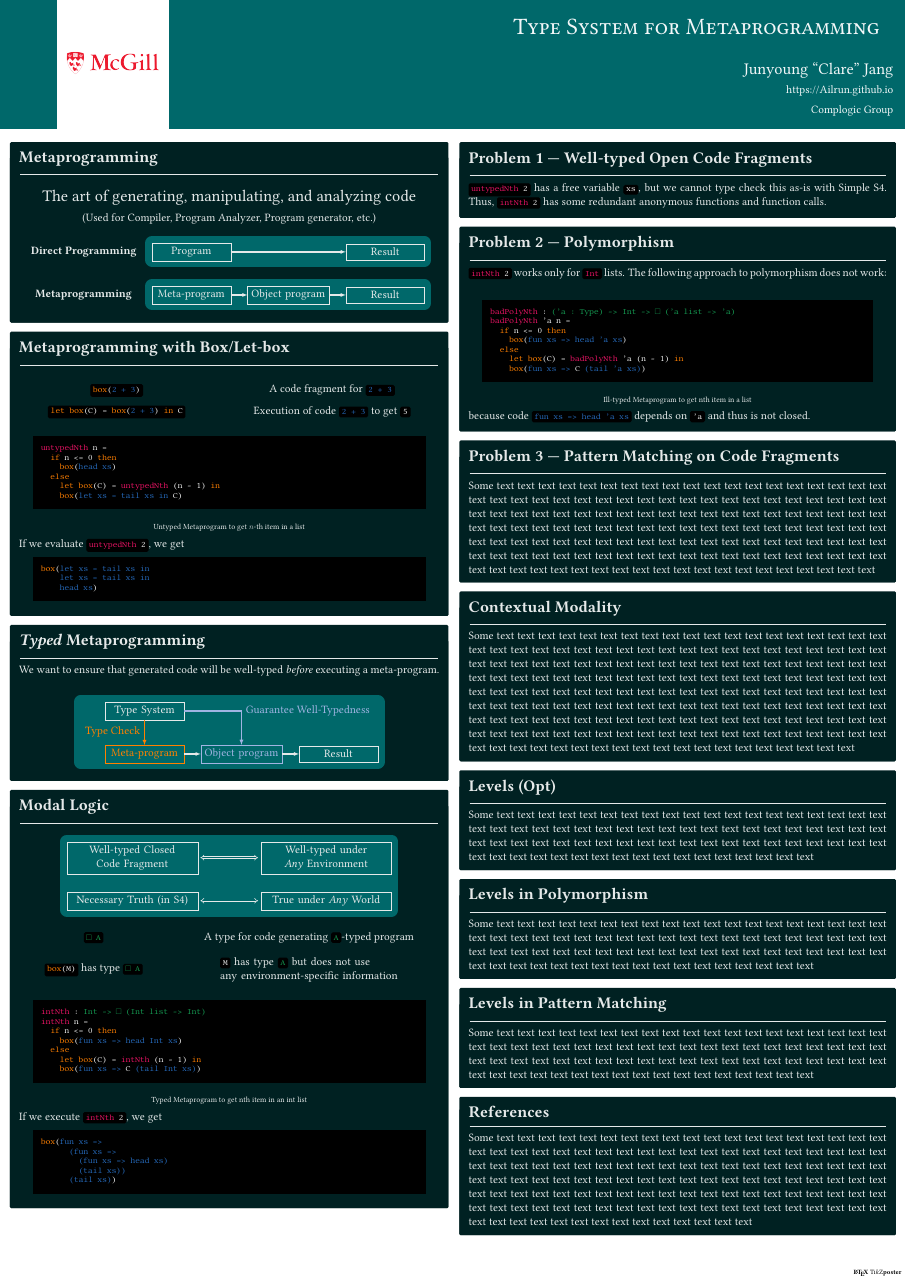
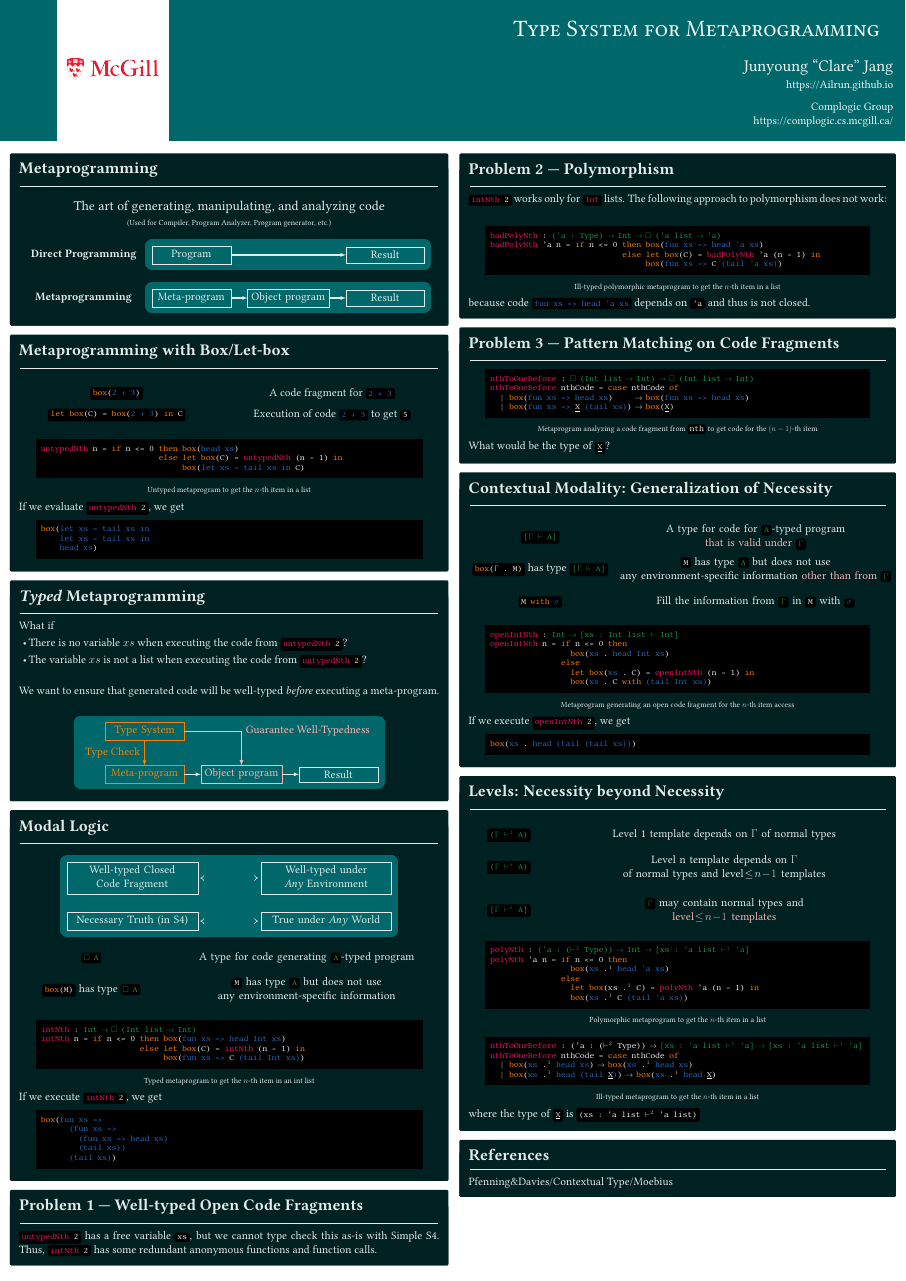
Before and after one commit to Ailrun/2022_SOCS_50_poster, a LaTeX poster (poster.tex): the whole page. The pictures show the PDF file poster.pdf that the author committed with the source.

Commit message:
Finish first draft

```diff
--- a/poster.tex
+++ b/poster.tex
@@ -41,11 +43,12 @@
   \vbox{
     % \@titlegraphic\\[\TP@titlegraphictotitledistance]
     \raggedleft
-    \vspace*{0.5in}
+    \vspace*{0.8in}
     \color{titlefgcolor} {\bfseries \Huge \sc \@title \hspace*{0.5in} \par}
-    \vspace*{1in}
+    \vspace*{0.8in}
     \vbox{
-      {\LARGE \@author \par} \vspace*{0.2in} {\large https://Ailrun.github.io \par} \vspace*{0.3in} {\large \@institute}
+      {\LARGE \@author \par} \vspace*{0.1in} {\large https://Ailrun.github.io \par} \vspace*{0.3in} {\large \@institute \par}
+      \vspace*{0.1in} {\large https://complogic.cs.mcgill.ca/}
     }
     \vspace*{-0.2in}
   }
@@ -205,12 +212,45 @@ box(nb<<fun xs =>
 
 \begin{filecontents*}[overwrite]{src/polymorphic-nth-wrong.moebius}
 ws<<badPolyNth>>ws : fg<<('a : Type) -> Int -> Box ('a list -> 'a)>>fg
-ws<<badPolyNth>>ws 'a n =
-  if n <= 0 then
-    box(nb<<fun xs => head 'a xs>>nb)
-  else
-    let box(C) = ws<<badPolyNth>>ws 'a (n - 1) in
-    box(nb<<fun xs =>>>nb C nb<<(tail 'a xs)>>nb)
+ws<<badPolyNth>>ws 'a n = if n <= 0 then box(nb<<fun xs => head 'a xs>>nb)
+                            else let box(C) = ws<<badPolyNth>>ws 'a (n - 1) in
+                                 box(nb<<fun xs =>>>nb C nb<<(tail 'a xs)>>nb)
+\end{filecontents*}
+
+\begin{filecontents*}[overwrite]{src/matching.moebius}
+ws<<nthToOneBefore>>ws : fg<<Box (Int list -> Int) -> Box (Int list -> Int)>>fg
+ws<<nthToOneBefore>>ws nthCode = case nthCode of
+  | box(nb<<fun xs => head xs>>nb)     -> box(nb<<fun xs => head xs>>nb)
+  | box(nb<<fun xs =>>>nb u<<X>>u nb<<(tail xs)>>nb) -> box(u<<X>>u)
+\end{filecontents*}
+
+\begin{filecontents*}[overwrite]{src/open-int-nth.moebius}
+ws<<openIntNth>>ws : fg<<Int -> [xs : Int list |- Int]>>fg
+ws<<openIntNth>>ws n = if n <= 0 then
+                 box(nb<<xs>>nb . nb<<head Int xs>>nb)
+               else
+                 let box(nb<<xs>>nb . C) = ws<<openIntNth>>ws (n - 1) in
+                 box(nb<<xs>>nb . C with nb<<(tail Int xs)>>nb)
+\end{filecontents*}
+
+\begin{filecontents*}[overwrite]{src/open-int-nth-2-result.moebius}
+box(nb<<xs>>nb . nb<<head (tail (tail xs))>>nb)
+\end{filecontents*}
+
+\begin{filecontents*}[overwrite]{src/polymorphic-nth.moebius}
+ws<<polyNth>>ws : fg<<('a : (|-^2 Type)) -> Int -> [xs : 'a list |-^1 'a]>>fg
+ws<<polyNth>>ws 'a n = if n <= 0 then
+                 box(nb<<xs>>nb .^1 nb<<head 'a xs>>nb)
+               else
+                 let box(xs .^1 C) = ws<<polyNth>>ws 'a (n - 1) in
+                 box(nb<<xs>>nb .^1 C nb<<(tail 'a xs)>>nb)
+\end{filecontents*}
+
+\begin{filecontents*}[overwrite]{src/contextual-matching.moebius}
+ws<<nthToOneBefore>>ws : ('a : (|-^2 Type)) -> fg<<[xs : 'a list |-^1 'a] -> [xs : 'a list |-^1 'a]>>fg
+ws<<nthToOneBefore>>ws nthCode = case nthCode of
+  | box(nb<<xs>>nb .^1 nb<<head xs>>nb) -> box(nb<<xs>>nb .^1 nb<<head xs>>nb)
+  | box(nb<<xs>>nb .^1 nb<<head (tail>>nb u<<X>>unb<<)>>nb) -> box(nb<<xs>>nb .^1 nb<<head>>nb u<<X>>u)
 \end{filecontents*}
 
 \begin{document}
@@ -266,7 +307,7 @@ ws<<badPolyNth>>ws 'a n =
         \draw (0,0) node {\moeb{let box(C) = box(nb<<2 + 3>>nb) in C}} (20,0) node {Execution of code \moeb{nb<<2 + 3>>nb} to get \moeb{5}};
       \end{tikzpicture}
     \end{tikzfigure*}
-    \begin{tikzfigure*}[Untyped Metaprogram to get \(n\)-th item in a list]
+    \begin{tikzfigure*}[Untyped metaprogram to get the \(n\)-th item in a list]
       \lstinputlisting{src/untyped-nth.premoebius}
     \end{tikzfigure*}
     If we evaluate \moeb{ws<<untypedNth>>ws 2}, we get
@@ -340,6 +387,6 @@ ws<<badPolyNth>>ws 'a n =
       \end{tikzpicture}
     \end{tikzfigure*}
-    \begin{tikzfigure*}[Typed Metaprogram to get nth item in an int list]
+    \begin{tikzfigure*}[Typed metaprogram to get the \(n\)-th item in an int list]
       \lstinputlisting{src/int-nth.moebius}
     \end{tikzfigure*}
     If we execute \moeb{ws<<intNth>>ws 2}, we get
@@ -347,15 +394,21 @@ ws<<badPolyNth>>ws 'a n =
       \lstinputlisting{src/int-nth-2-result.moebius}
     \end{tikzfigure*}}
 
-  \column{0.5}
   \block{Problem 1 \---- Well-typed Open Code Fragments}{\moeb{ws<<untypedNth>>ws 2} has a free variable \moeb{xs}, but we cannot type check this as-is with Simple S4. Thus, \moeb{ws<<intNth>>ws 2} has some redundant anonymous functions and function calls.}
 
+  \column{0.5}
   \block{Problem 2 \---- Polymorphism}{\moeb{ws<<intNth>>ws 2} works only for \moeb{ws<<Int>>ws} lists. The following approach to polymorphism does not work:
-    \begin{tikzfigure*}[Ill-typed Metaprogram to get nth item in a list]
+    \begin{tikzfigure*}[Ill-typed polymorphic metaprogram to get the \(n\)-th item in a list]
       \lstinputlisting{src/polymorphic-nth-wrong.moebius}
     \end{tikzfigure*}
     because code \moeb{nb<<fun xs => head 'a xs>>nb} depends on \moeb{'a} and thus is not closed.}
 
-  \block{Problem 3 \---- Pattern Matching on Code Fragments}{Some text text text text text text text text text text text text text text text text text text text text text text text text text text text text text text text text text text text text text text text text text text text text text text text text text text text text text text text text text text text text text text text text text text text text text text text text text text text text text text text text text text text text text text text text text text text text text text text text text text text text text text text text text text text text text text text text text text text text text text text text text text text text text text text text text text text text text text text text text text text}
+  \block{Problem 3 \---- Pattern Matching on Code Fragments}{
+    \begin{tikzfigure*}[Metaprogram analyzing a code fragment from \moeb{nth} to get code for the \((n-1)\)-th item]
+      \lstinputlisting{src/matching.moebius}
+    \end{tikzfigure*}
+    What would be the type of \moeb{u<<X>>u}?}
 
-  \block{Contextual Modality}{Some text text text text text text text text text text text text text text text text text text text text text text text text text text text text text text text text text text text text text text text text text text text text text text text text text text text text text text text text text text text text text text text text text text text text text text text text text text text text text text text text text text text text text text text text text text text text text text text text text text text text text text text text text text text text text text text text text text text text text text text text text text text text text text text text text text text text text text text text text text text text text text text text text text text text text text text text text text text text text text text text text text text text text text text text text text text text text text text text text text}
+  \block{Contextual Modality: Generalization of Necessity}{
+    \begin{tikzfigure*}
+      \begin{tikzpicture}
@@ -362,2 +418,13 @@ ws<<badPolyNth>>ws 'a n =
+      \end{tikzpicture}
+    \end{tikzfigure*}
+    \begin{tikzfigure*}[Metaprogram generating an open code fragment for the \(n\)-th item access]
+      \lstinputlisting{src/open-int-nth.moebius}
+    \end{tikzfigure*}
+  If we execute \moeb{ws<<openIntNth>>ws 2}, we get
+    \begin{tikzfigure*}
+      \lstinputlisting{src/open-int-nth-2-result.moebius}
+    \end{tikzfigure*}}
 
-  \block{Levels (Opt)}{Some text text text text text text text text text text text text text text text text text text text text text text text text text text text text text text text text text text text text text text text text text text text text text text text text text text text text text text text text text text text text text text text text text text text text text text text text text text text text}
+  \block{Levels: Necessity beyond Necessity}{
+    \begin{tikzfigure*}
+      \begin{tikzpicture}
@@ -364,8 +434,13 @@ ws<<badPolyNth>>ws 'a n =
+      \end{tikzpicture}
+    \end{tikzfigure*}
+    \begin{tikzfigure*}[Polymorphic metaprogram to get the \(n\)-th item in a list]
+      \lstinputlisting{src/polymorphic-nth.moebius}
+    \end{tikzfigure*}
+    \begin{tikzfigure*}[Ill-typed metaprogram to get the \(n\)-th item in a list]
+      \lstinputlisting{src/contextual-matching.moebius}
+    \end{tikzfigure*}
+  where the type of \moeb{u<<X>>u} is \moeb{(xs : 'a list |-^2 'a list)}}
 
-  \block{Levels in Polymorphism}{Some text text text text text text text text text text text text text text text text text text text text text text text text text text text text text text text text text text text text text text text text text text text text text text text text text text text text text text text text text text text text text text text text text text text text text text text text text text text text}
-
-  \block{Levels in Pattern Matching}{Some text text text text text text text text text text text text text text text text text text text text text text text text text text text text text text text text text text text text text text text text text text text text text text text text text text text text text text text text text text text text text text text text text text text text text text text text text text text text}
-
-  \block{References}{Some text text text text text text text text text text text text text text text text text text text text text text text text text text text text text text text text text text text text text text text text text text text text text text text text text text text text text text text text text text text text text text text text text text text text text text text text text text text text text text text text text text text text text text text text text text text text text text text text text text text text text text text text text text text text text text text text text text text text text text text text text text text text text text text text text text text text text}
+  \block{References}{Pfenning\&Davies/Contextual Type/Moebius}
 \end{columns}
 \end{document}
```
Also changed, not shown: poster.pdf, poster.tex (73 more changed lines).
